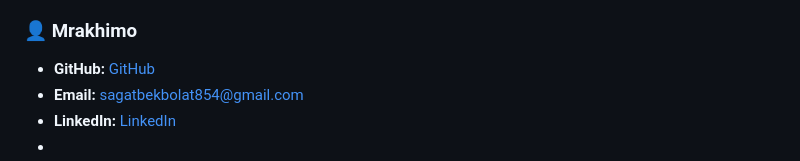
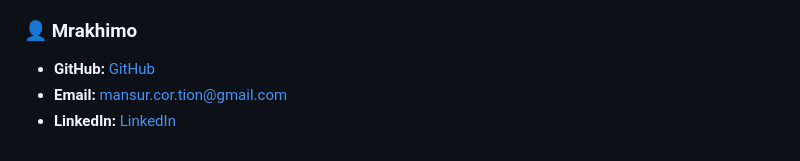
Before and after one commit to bsagat/LeetFalls, a Markdown page: README.md, the part around the change. Drawn GitHub-style.

```diff
--- a/README.md
+++ b/README.md
@@ -216,6 +216,5 @@ If you have any questions, suggestions, or just want to connect, feel free to re
 ### 👤 Mrakhimo
 
 * **GitHub:** [GitHub](https://github.com/zefirkaZirael)
-* **Email:** [sagatbekbolat854@gmail.com](mailto:mansur.cor.tion@gmail.com)
+* **Email:** [mansur.cor.tion@gmail.com](mailto:mansur.cor.tion@gmail.com)
 * **LinkedIn:** [LinkedIn](https://www.linkedin.com/in/mansur-rakhimov/)
-*
```
